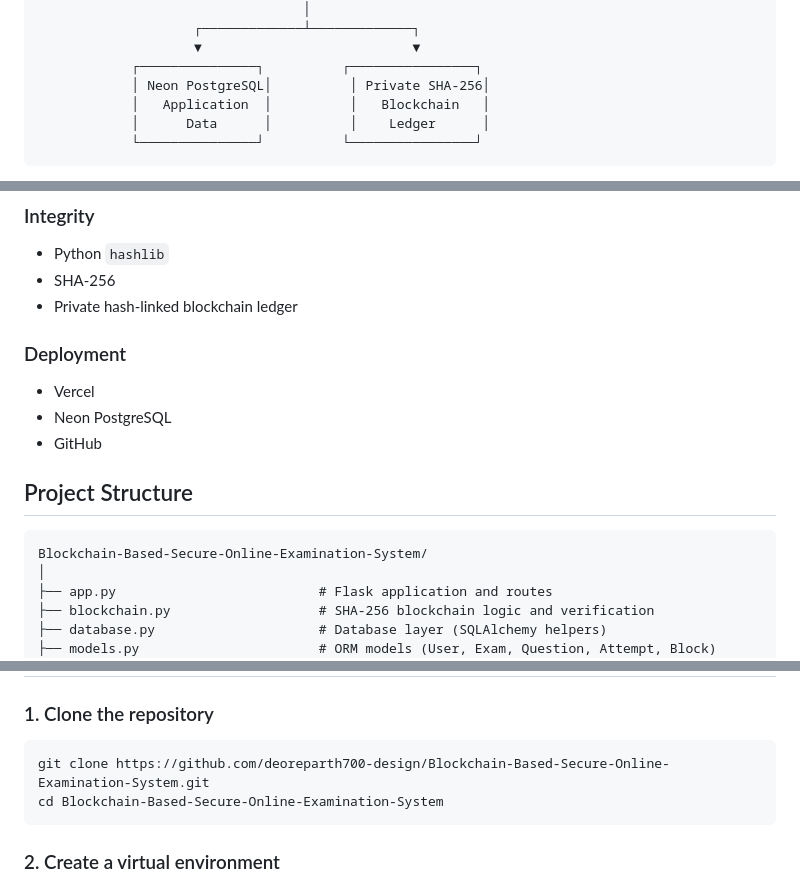
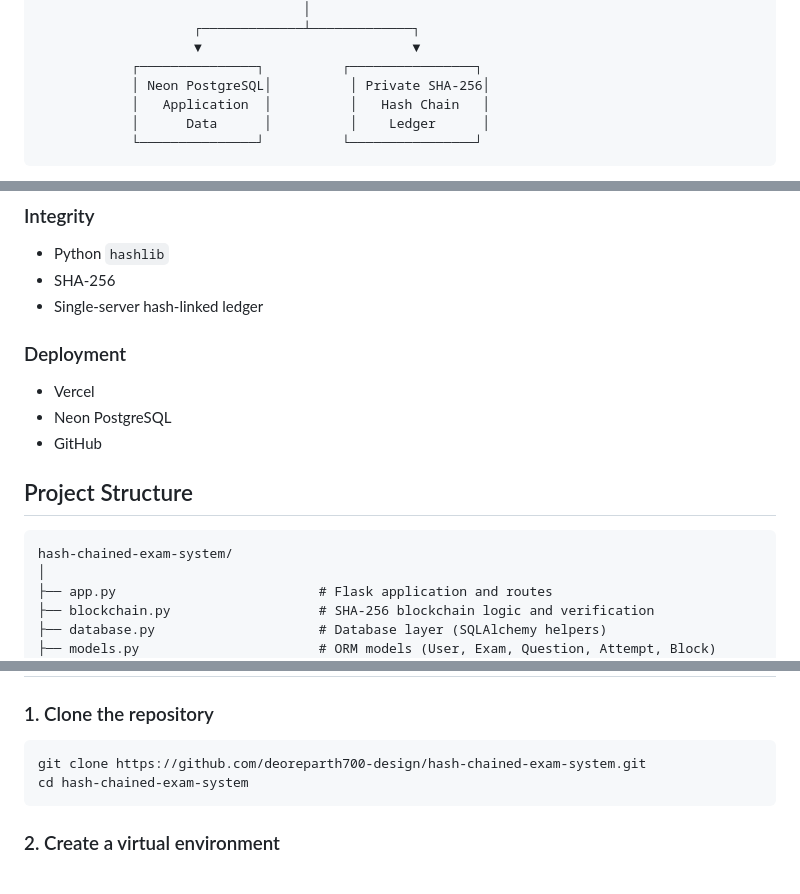
Before and after one commit to deoreparth700-design/Blockchain-Based-Secure-Online-Examination-System, a Markdown page: README.md, 3 parts joined by grey strips. GitHub-like rendering.

````diff
--- a/README.md
+++ b/README.md
@@ -118,7 +124,7 @@ Admin closes → Closed (no new attempts)
                     ▼                           ▼
             ┌───────────────┐          ┌────────────────┐
             │ Neon PostgreSQL│          │ Private SHA-256│
-            │   Application  │          │   Blockchain   │
+            │   Application  │          │   Hash Chain   │
             │      Data      │          │    Ledger      │
             └───────────────┘          └────────────────┘
 ```
@@ -151,7 +157,7 @@ The ledger is not a separate database: its blocks are stored in the `blocks` tab
 
 - Python `hashlib`
 - SHA-256
-- Private hash-linked blockchain ledger
+- Single-server hash-linked ledger
 
 ### Deployment
 
@@ -162,7 +168,7 @@ The ledger is not a separate database: its blocks are stored in the `blocks` tab
 ## Project Structure
 
 ```text
-Blockchain-Based-Secure-Online-Examination-System/
+hash-chained-exam-system/
 │
 ├── app.py                          # Flask application and routes
 ├── blockchain.py                   # SHA-256 blockchain logic and verification
@@ -236,8 +242,8 @@ Blockchain-Based-Secure-Online-Examination-System/
 ### 1. Clone the repository
 
 ```bash
-git clone https://github.com/deoreparth700-design/Blockchain-Based-Secure-Online-Examination-System.git
-cd Blockchain-Based-Secure-Online-Examination-System
+git clone https://github.com/deoreparth700-design/hash-chained-exam-system.git
+cd hash-chained-exam-system
 ```
 
 ### 2. Create a virtual environment
````
Also changed, not shown: other parts of README.md (+19 -13 lines).
